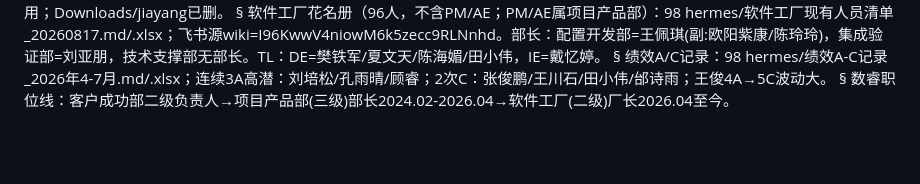
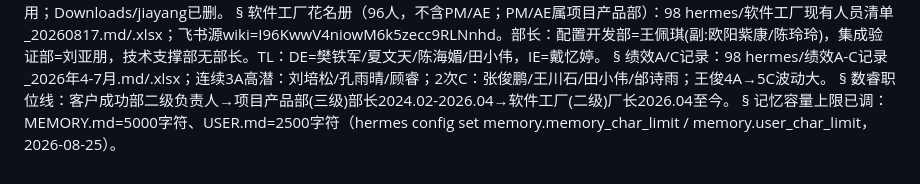
Before and after one commit to jesse0830/jiayang, a Markdown page: hermes-memory/MEMORY.md, the part around the change. GitHub-like rendering; blank space fills up the shorter version.

Commit message:
hermes-memory: 记忆容量上限调至5000/2500字符

```diff
--- a/hermes-memory/MEMORY.md
+++ b/hermes-memory/MEMORY.md
@@ -45,3 +45,5 @@ Obsidian vault=~/Documents/work/jiayang/obsidian-vault（13笔记+4主题，SSH4
 绩效A/C记录：98 hermes/绩效A-C记录_2026年4-7月.md/.xlsx；连续3A高潜：刘培松/孔雨晴/顾睿；2次C：张俊鹏/王川石/田小伟/邰诗雨；王俊4A→5C波动大。
 §
 数睿职位线：客户成功部二级负责人→项目产品部(三级)部长2024.02-2026.04→软件工厂(二级)厂长2026.04至今。
+§
+记忆容量上限已调：MEMORY.md=5000字符、USER.md=2500字符（hermes config set memory.memory_char_limit / memory.user_char_limit，2026-08-25）。
```
